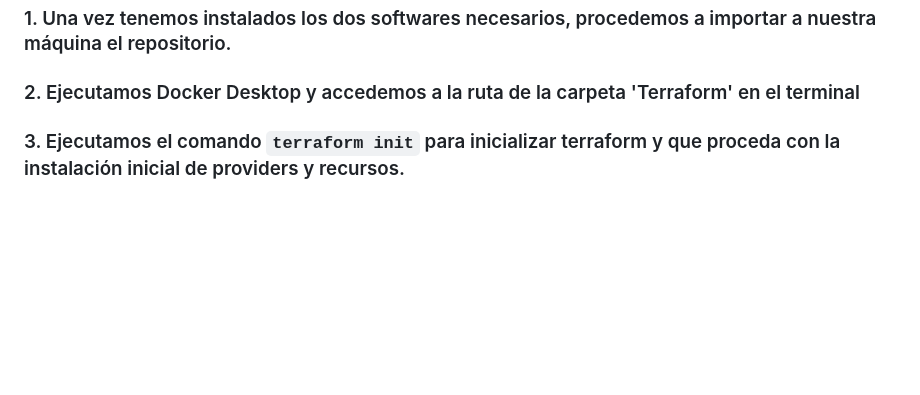
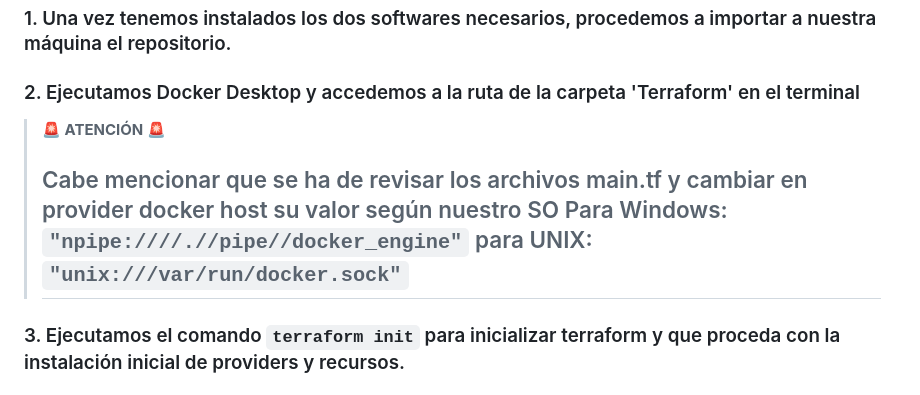
Before and after one commit to JaviKed/Practica-Terraform, a Markdown page: README.md, the part around the change. Rendered like a GitHub page; blank space fills up the shorter version.

```diff
--- a/README.md
+++ b/README.md
@@ -7,6 +7,9 @@ Tenere instalado docker y terraform
 # Pasos a seguir
 ### 1. Una vez tenemos instalados los dos softwares necesarios, procedemos a importar a nuestra máquina el repositorio.
 ### 2. Ejecutamos Docker Desktop y accedemos a la ruta de la carpeta 'Terraform' en el terminal
+> **🚨 ATENCIÓN 🚨**
+> ## Cabe mencionar que se ha de revisar los archivos main.tf y cambiar en provider docker host su valor según nuestro SO Para Windows: `"npipe:////.//pipe//docker_engine"` para UNIX: `"unix:///var/run/docker.sock"`
+
 ### 3. Ejecutamos el comando `terraform init` para inicializar terraform y que proceda con la instalación inicial de providers y recursos.
 ### 4. Aplicar la IAC con el comando `terraform apply -var-file="./prod.tfvars"` para aplicar las variables de entorno que deseemos (cambiar entre dev o prod en el archivo para levantar uno de los entornos)
 ### 5. Solicitará que introduzcamos una contraseña para Grafana y luego introducir yes para confirmar el apply de terraform.
```
